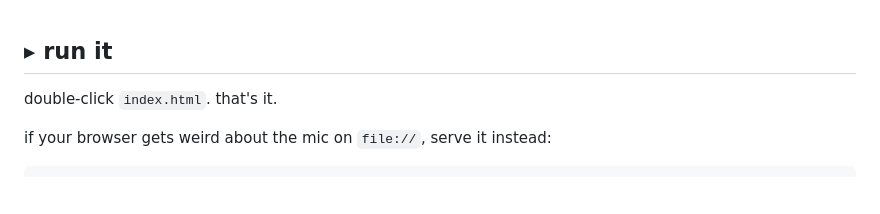
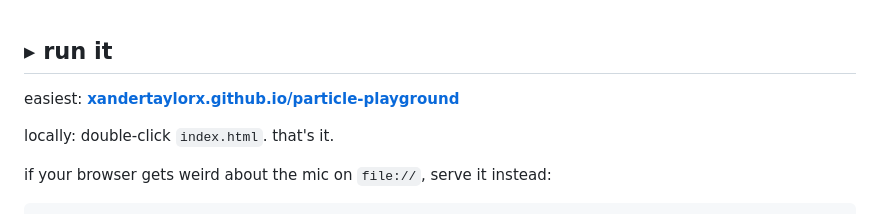
Before and after one commit to xandertaylorx/particle-playground, a Markdown page: README.md, the part around one of its changes. Rendered like a GitHub page; blank space fills up the shorter version.

Commit message:
link to the live version on github pages

```diff
--- a/README.md
+++ b/README.md
@@ -128,7 +132,9 @@ it's surprisingly good at catching kick drums.
 
 ## ▸ run it
 
-double-click `index.html`. that's it.
+easiest: **[xandertaylorx.github.io/particle-playground](https://xandertaylorx.github.io/particle-playground/)**
+
+locally: double-click `index.html`. that's it.
 
 if your browser gets weird about the mic on `file://`, serve it instead:
 
```
Also changed, not shown: other parts of README.md (+4 -0 lines).
